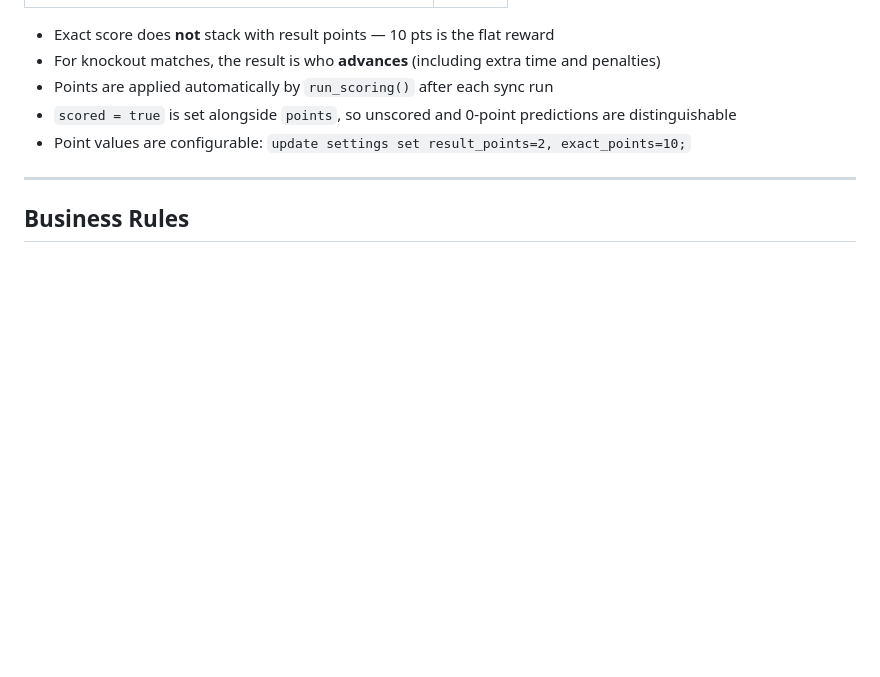
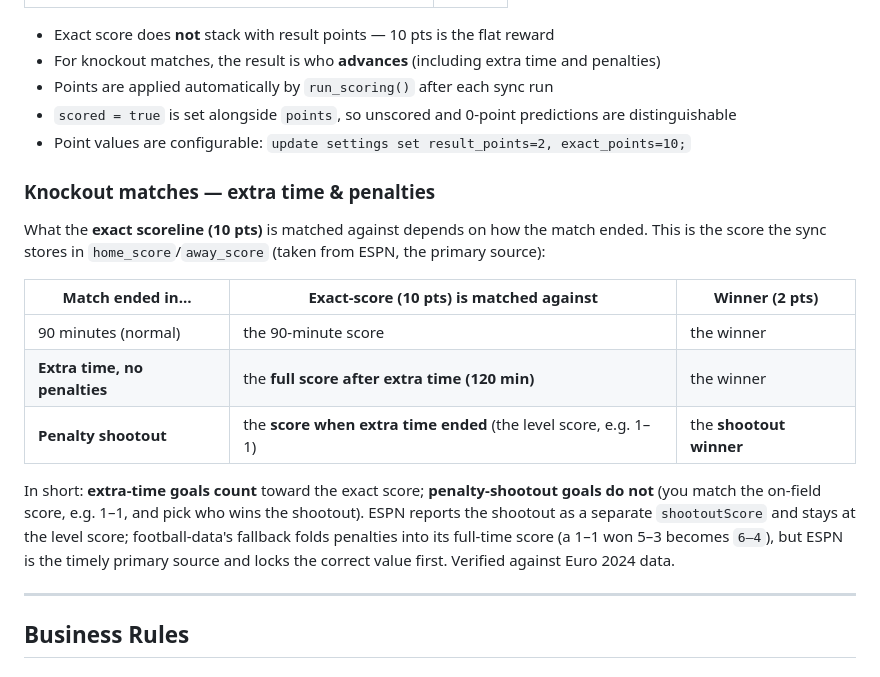
Before and after one commit to deepus86/Prediction-Game, a Markdown page: DOCS.md, the part around the change. GitHub-like rendering; blank space fills up the shorter version.

Commit message:
docs: clarify knockout scoring (extra time & penalties)
Document what the 10-pt exact score matches against per match ending:
ET-no-pens = full 120-min score (ET goals count); penalties = the
end-of-ET level score + the shootout winner (penalty goals don't count).
Notes the ESPN-vs-football-data representation difference. Verified
against Euro 2024 data.

Co-Authored-By: Claude Opus 4.8 <noreply@anthropic.com>

```diff
--- a/DOCS.md
+++ b/DOCS.md
@@ -325,6 +325,17 @@ from bonus_predictions b join members m on m.id = b.member_id;
 - `scored = true` is set alongside `points`, so unscored and 0-point predictions are distinguishable
 - Point values are configurable: `update settings set result_points=2, exact_points=10;`
 
+### Knockout matches — extra time & penalties
+What the **exact scoreline (10 pts)** is matched against depends on how the match ended. This is the score the sync stores in `home_score`/`away_score` (taken from ESPN, the primary source):
+
+| Match ended in… | Exact-score (10 pts) is matched against | Winner (2 pts) |
+|---|---|---|
+| 90 minutes (normal) | the 90-minute score | the winner |
+| **Extra time, no penalties** | the **full score after extra time (120 min)** | the winner |
+| **Penalty shootout** | the **score when extra time ended** (the level score, e.g. 1–1) | the **shootout winner** |
+
+In short: **extra-time goals count** toward the exact score; **penalty-shootout goals do not** (you match the on-field score, e.g. 1–1, and pick who wins the shootout). ESPN reports the shootout as a separate `shootoutScore` and stays at the level score; football-data's fallback folds penalties into its full-time score (a 1–1 won 5–3 becomes `6–4`), but ESPN is the timely primary source and locks the correct value first. Verified against Euro 2024 data.
+
 ---
 
 ## Business Rules
```
